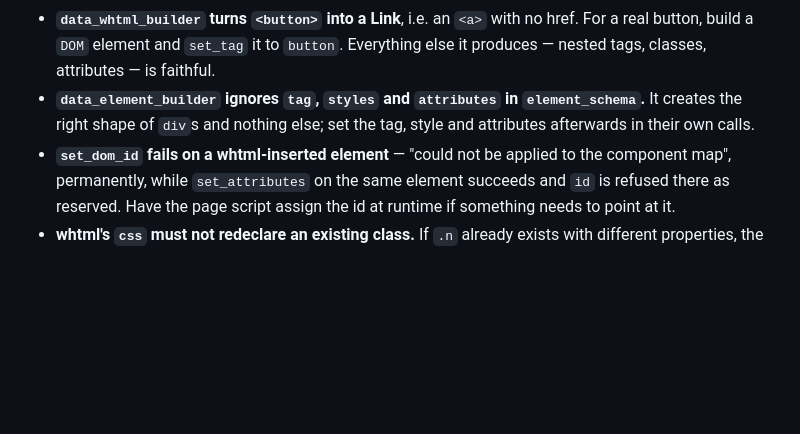
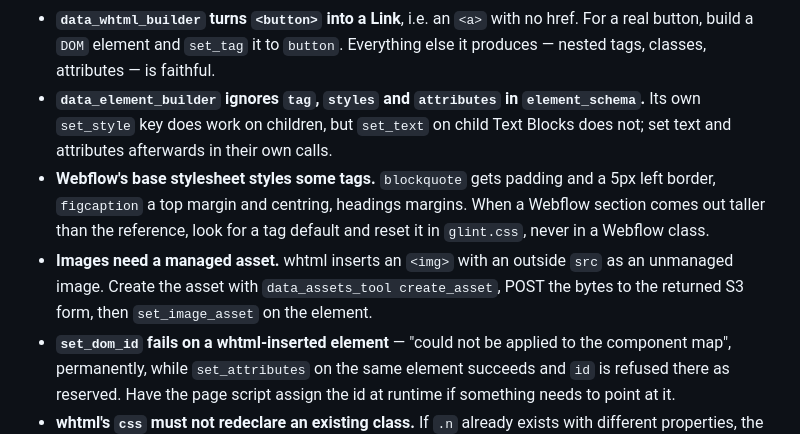
Before and after one commit to devsagaad/GG_Web, a Markdown page: CLAUDE.md, the part around the change. GitHub-like rendering; blank space fills up the shorter version.

Commit message:
CLAUDE.md: Webflow tag defaults, managed image assets, element builder
Co-Authored-By: Claude Opus 5.5 <noreply@anthropic.com>
Claude-Session: https://claude.ai/code/session_01UW5WfjgdN53hVEY91wFxsh

```diff
--- a/CLAUDE.md
+++ b/CLAUDE.md
@@ -146,8 +146,17 @@ Learned the hard way; each one cost a failed call.
   href. For a real button, build a `DOM` element and `set_tag` it to `button`.
   Everything else it produces — nested tags, classes, attributes — is faithful.
 - **`data_element_builder` ignores `tag`, `styles` and `attributes` in
-  `element_schema`.** It creates the right shape of `div`s and nothing else;
-  set the tag, style and attributes afterwards in their own calls.
+  `element_schema`.** Its own `set_style` key does work on children, but
+  `set_text` on child Text Blocks does not; set text and attributes afterwards
+  in their own calls.
+- **Webflow's base stylesheet styles some tags.** `blockquote` gets padding
+  and a 5px left border, `figcaption` a top margin and centring, headings
+  margins. When a Webflow section comes out taller than the reference, look
+  for a tag default and reset it in `glint.css`, never in a Webflow class.
+- **Images need a managed asset.** whtml inserts an `<img>` with an outside
+  `src` as an unmanaged image. Create the asset with `data_assets_tool
+  create_asset`, POST the bytes to the returned S3 form, then
+  `set_image_asset` on the element.
 - **`set_dom_id` fails on a whtml-inserted element** — "could not be applied to
   the component map", permanently, while `set_attributes` on the same element
   succeeds and `id` is refused there as reserved. Have the page script assign
```
